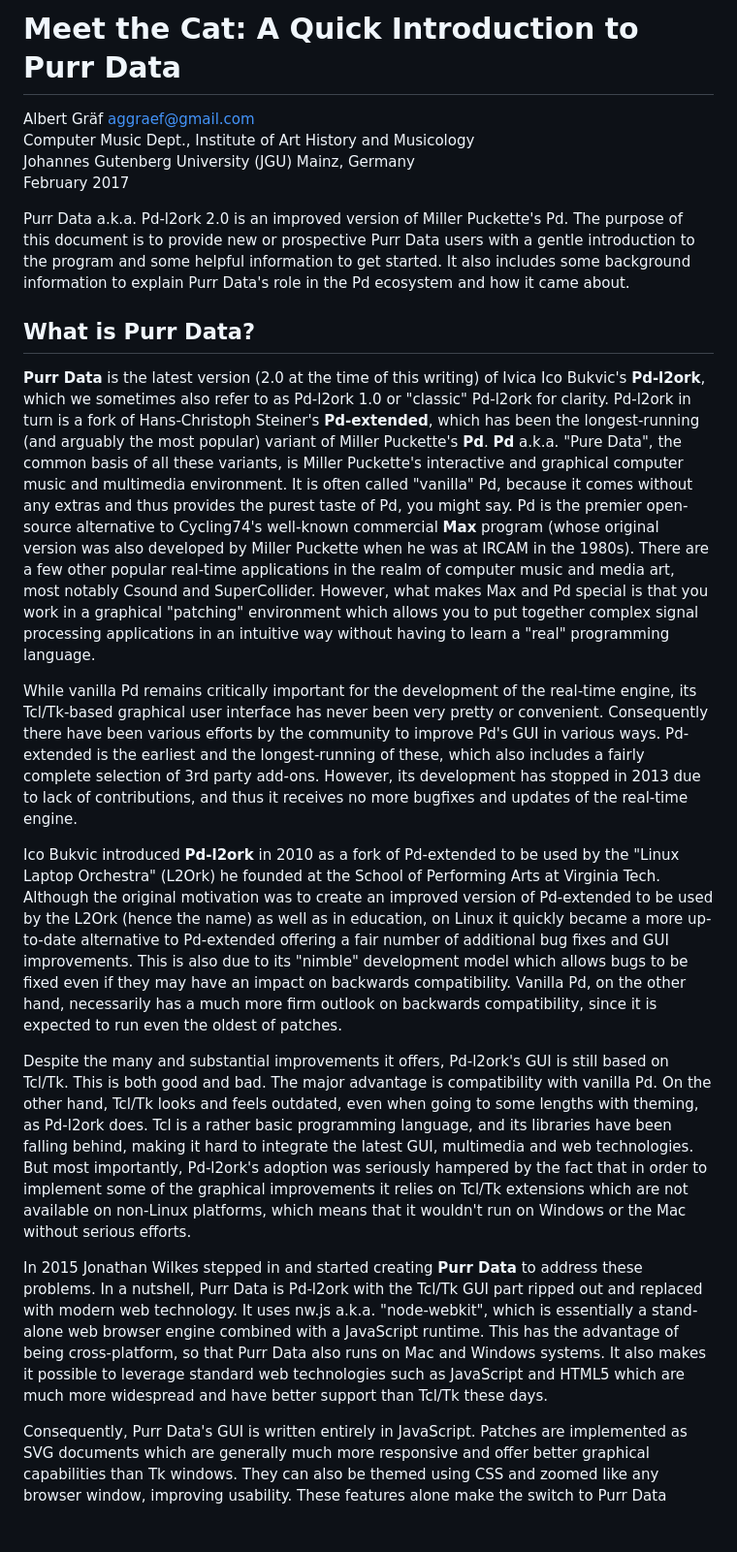
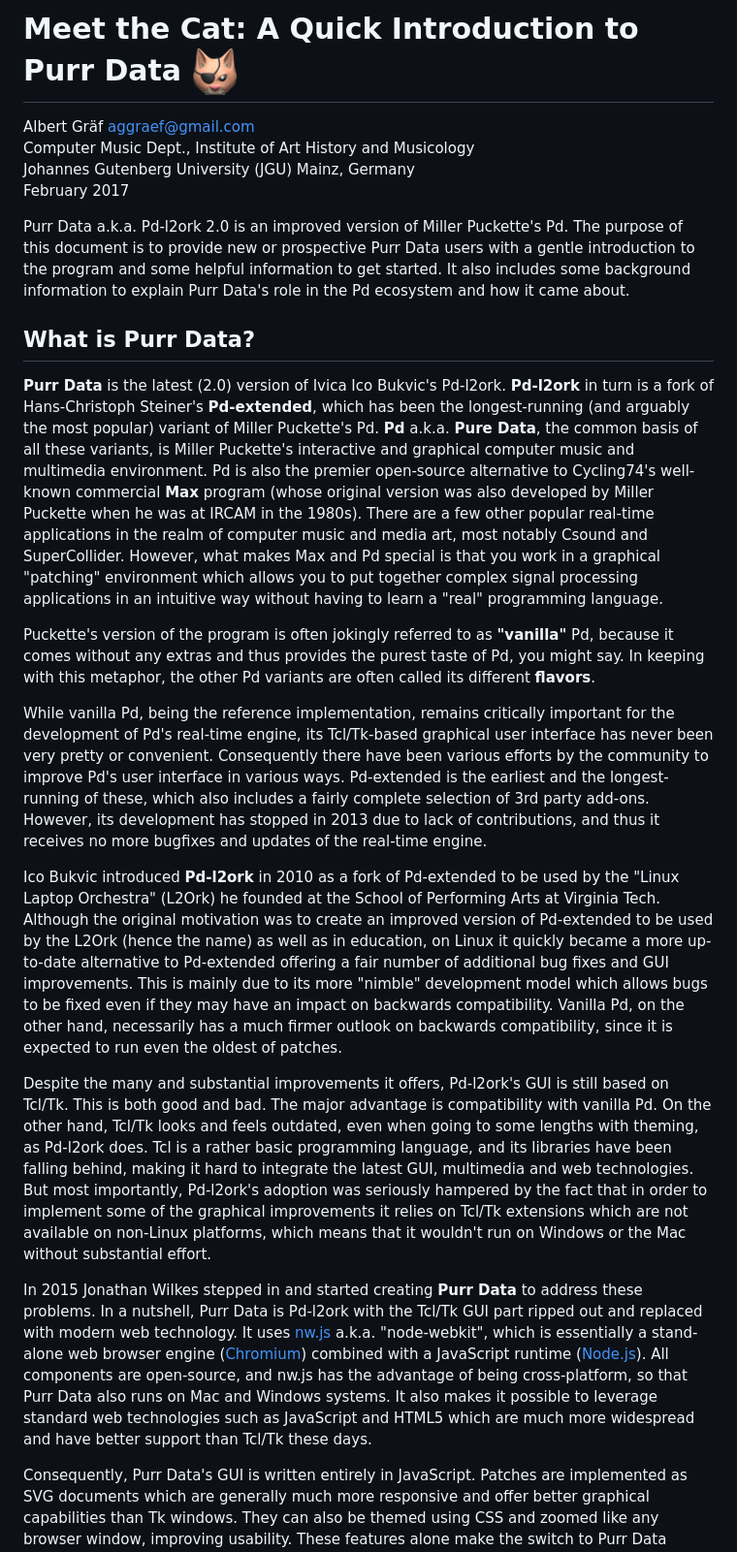
Before and after one commit to agraef/purr-data-intro, a Markdown page: Purr-Data-Intro.md, the part around the change printed below. Shown: that part at 97% size. GitHub-like rendering; pictures changed too: purr.png (added); blank space fills up the shorter version.

Commit message:
Text changes, add Purr logo.

```diff
--- a/Purr-Data-Intro.md
+++ b/Purr-Data-Intro.md
@@ -1,4 +1,4 @@
-# Meet the Cat: A Quick Introduction to Purr Data
+# Meet the Cat: A Quick Introduction to Purr Data <img src="purr.png"/>
 
 Albert Gräf <aggraef@gmail.com>
 Computer Music Dept., Institute of Art History and Musicology
@@ -9,15 +9,17 @@ Purr Data a.k.a. Pd-l2ork 2.0 is an improved version of Miller Puckette's Pd. Th
 
 ## What is Purr Data?
 
-**Purr Data** is the latest version (2.0 at the time of this writing) of Ivica Ico Bukvic's **Pd-l2ork**, which we sometimes also refer to as Pd-l2ork 1.0 or "classic" Pd-l2ork for clarity. Pd-l2ork in turn is a fork of Hans-Christoph Steiner's **Pd-extended**, which has been the longest-running (and arguably the most popular) variant of Miller Puckette's **Pd**. **Pd** a.k.a. "Pure Data", the common basis of all these variants, is Miller Puckette's interactive and graphical computer music and multimedia environment. It is often called "vanilla" Pd, because it comes without any extras and thus provides the purest taste of Pd, you might say. Pd is the premier open-source alternative to Cycling74's well-known commercial **Max** program (whose original version was also developed by Miller Puckette when he was at IRCAM in the 1980s). There are a few other popular real-time applications in the realm of computer music and media art, most notably Csound and SuperCollider. However, what makes Max and Pd special is that you work in a graphical "patching" environment which allows you to put together complex signal processing applications in an intuitive way without having to learn a "real" programming language.
+**Purr Data** is the latest (2.0) version of Ivica Ico Bukvic's Pd-l2ork. **Pd-l2ork** in turn is a fork of Hans-Christoph Steiner's **Pd-extended**, which has been the longest-running (and arguably the most popular) variant of Miller Puckette's Pd. **Pd** a.k.a. **Pure Data**, the common basis of all these variants, is Miller Puckette's interactive and graphical computer music and multimedia environment. Pd is also the premier open-source alternative to Cycling74's well-known commercial **Max** program (whose original version was also developed by Miller Puckette when he was at IRCAM in the 1980s). There are a few other popular real-time applications in the realm of computer music and media art, most notably Csound and SuperCollider. However, what makes Max and Pd special is that you work in a graphical "patching" environment which allows you to put together complex signal processing applications in an intuitive way without having to learn a "real" programming language.
 
-While vanilla Pd remains critically important for the development of the real-time engine, its Tcl/Tk-based graphical user interface has never been very pretty or convenient. Consequently there have been various efforts by the community to improve Pd's GUI in various ways. Pd-extended is the earliest and the longest-running of these, which also includes a fairly complete selection of 3rd party add-ons. However, its development has stopped in 2013 due to lack of contributions, and thus it receives no more bugfixes and updates of the real-time engine.
+Puckette's version of the program is often jokingly referred to as **"vanilla"** Pd, because it comes without any extras and thus provides the purest taste of Pd, you might say. In keeping with this metaphor, the other Pd variants are often called its different **flavors**.
 
-Ico Bukvic introduced **Pd-l2ork** in 2010 as a fork of Pd-extended to be used by the "Linux Laptop Orchestra" (L2Ork) he founded at the School of Performing Arts at Virginia Tech. Although the original motivation was to create an improved version of Pd-extended to be used by the L2Ork (hence the name) as well as in education, on Linux it quickly became a more up-to-date alternative to Pd-extended offering a fair number of additional bug fixes and GUI improvements. This is also due to its "nimble" development model which allows bugs to be fixed even if they may have an impact on backwards compatibility. Vanilla Pd, on the other hand, necessarily has a much more firm outlook on backwards compatibility, since it is expected to run even the oldest of patches.
+While vanilla Pd, being the reference implementation, remains critically important for the development of Pd's real-time engine, its Tcl/Tk-based graphical user interface has never been very pretty or convenient. Consequently there have been various efforts by the community to improve Pd's user interface in various ways. Pd-extended is the earliest and the longest-running of these, which also includes a fairly complete selection of 3rd party add-ons. However, its development has stopped in 2013 due to lack of contributions, and thus it receives no more bugfixes and updates of the real-time engine.
 
-Despite the many and substantial improvements it offers, Pd-l2ork's GUI is still based on Tcl/Tk. This is both good and bad. The major advantage is compatibility with vanilla Pd. On the other hand, Tcl/Tk looks and feels outdated, even when going to some lengths with theming, as Pd-l2ork does. Tcl is a rather basic programming language, and its libraries have been falling behind, making it hard to integrate the latest GUI, multimedia and web technologies. But most importantly, Pd-l2ork's adoption was seriously hampered by the fact that in order to implement some of the graphical improvements it relies on Tcl/Tk extensions which are not available on non-Linux platforms, which means that it wouldn't run on Windows or the Mac without serious efforts.
+Ico Bukvic introduced **Pd-l2ork** in 2010 as a fork of Pd-extended to be used by the "Linux Laptop Orchestra" (L2Ork) he founded at the School of Performing Arts at Virginia Tech. Although the original motivation was to create an improved version of Pd-extended to be used by the L2Ork (hence the name) as well as in education, on Linux it quickly became a more up-to-date alternative to Pd-extended offering a fair number of additional bug fixes and GUI improvements. This is mainly due to its more "nimble" development model which allows bugs to be fixed even if they may have an impact on backwards compatibility. Vanilla Pd, on the other hand, necessarily has a much firmer outlook on backwards compatibility, since it is expected to run even the oldest of patches.
 
-In 2015 Jonathan Wilkes stepped in and started creating **Purr Data** to address these problems. In a nutshell, Purr Data is Pd-l2ork with the Tcl/Tk GUI part ripped out and replaced with modern web technology. It uses nw.js a.k.a. "node-webkit", which is essentially a stand-alone web browser engine combined with a JavaScript runtime. This has the advantage of being cross-platform, so that Purr Data also runs on Mac and Windows systems. It also makes it possible to leverage standard web technologies such as JavaScript and HTML5 which are much more widespread and have better support than Tcl/Tk these days.
+Despite the many and substantial improvements it offers, Pd-l2ork's GUI is still based on Tcl/Tk. This is both good and bad. The major advantage is compatibility with vanilla Pd. On the other hand, Tcl/Tk looks and feels outdated, even when going to some lengths with theming, as Pd-l2ork does. Tcl is a rather basic programming language, and its libraries have been falling behind, making it hard to integrate the latest GUI, multimedia and web technologies. But most importantly, Pd-l2ork's adoption was seriously hampered by the fact that in order to implement some of the graphical improvements it relies on Tcl/Tk extensions which are not available on non-Linux platforms, which means that it wouldn't run on Windows or the Mac without substantial effort.
+
+In 2015 Jonathan Wilkes stepped in and started creating **Purr Data** to address these problems. In a nutshell, Purr Data is Pd-l2ork with the Tcl/Tk GUI part ripped out and replaced with modern web technology. It uses [nw.js](https://nwjs.io/) a.k.a. "node-webkit", which is essentially a stand-alone web browser engine ([Chromium](http://www.chromium.org/)) combined with a JavaScript runtime ([Node.js](http://nodejs.org/)). All components are open-source, and nw.js has the advantage of being cross-platform, so that Purr Data also runs on Mac and Windows systems. It also makes it possible to leverage standard web technologies such as JavaScript and HTML5 which are much more widespread and have better support than Tcl/Tk these days.
 
 Consequently, Purr Data's GUI is written entirely in JavaScript. Patches are implemented as SVG documents which are generally much more responsive and offer better graphical capabilities than Tk windows. They can also be themed using CSS and zoomed like any browser window, improving usability. These features alone make the switch to Purr Data worthwhile. Purr Data also looks better and is easier on the eyes than Pd-l2ork, let alone vanilla Pd, especially on high-dpi displays (cf. Fig. 1).
 
```
Also changed, not shown: other parts of Purr-Data-Intro.md (+3 -3 lines).
